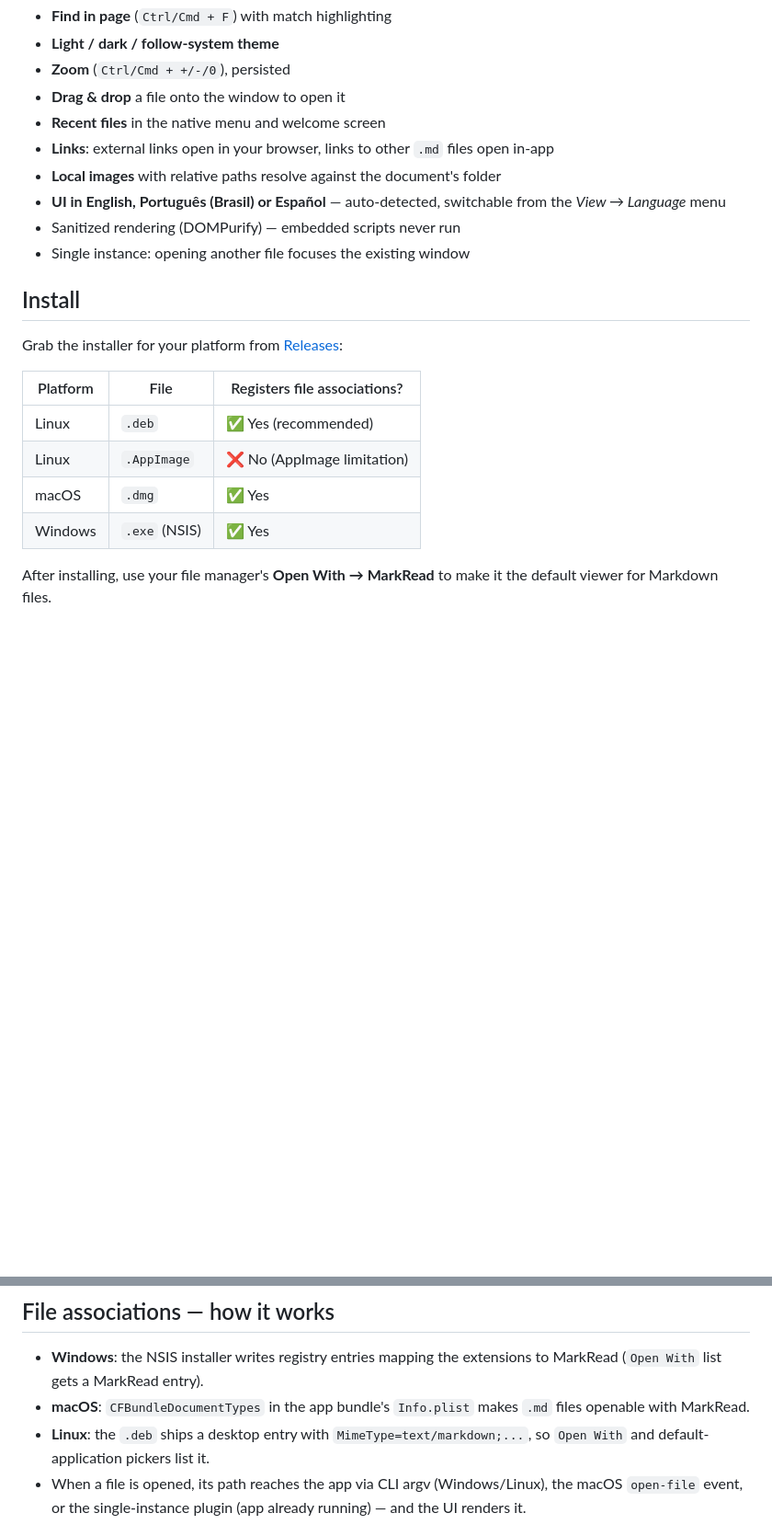
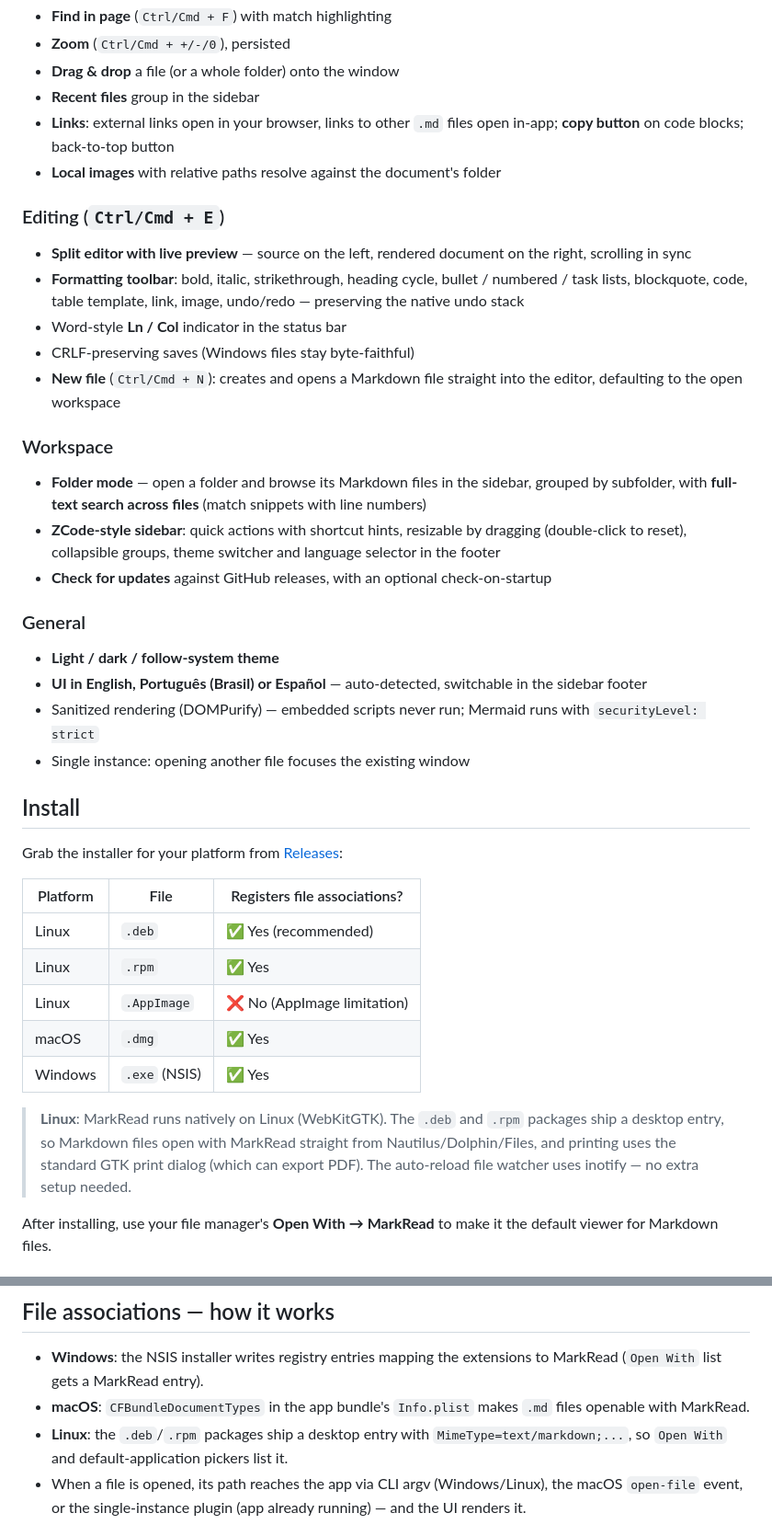
Before and after one commit to LuiizFellipe/markread, a Markdown page: README.md, 2 parts joined by grey strips. Shown: that part at 92% size. Drawn GitHub-style; blank space fills up the shorter version.

Commit message:
Update README: current features, screenshots and Linux notes
- Add screenshots (reader light/dark, split editor, folder mode, welcome)
  captured from the running app
- Feature list now covers the split editor with live preview, folder mode
  with cross-file search, auto-reload, reading-position resume, print/PDF,
  Mermaid/KaTeX, sidebar navigation and new-file creation
- Linux: document that .deb/.rpm register file associations and printing
  uses the GTK dialog; add .rpm to the install table; note the browser dev
  fallback via npm run dev

```diff
--- a/README.md
+++ b/README.md
@@ -17,12 +39,41 @@ opens straight in MarkRead.
 - **Find in page** (`Ctrl/Cmd + F`) with match highlighting
+- **Zoom** (`Ctrl/Cmd + +/-/0`), persisted
+- **Drag & drop** a file (or a whole folder) onto the window
+- **Recent files** group in the sidebar
+- **Links**: external links open in your browser, links to other `.md` files
+  open in-app; **copy button** on code blocks; back-to-top button
+- **Local images** with relative paths resolve against the document's folder
+
+### Editing (`Ctrl/Cmd + E`)
+
+- **Split editor with live preview** — source on the left, rendered document
+  on the right, scrolling in sync
+- **Formatting toolbar**: bold, italic, strikethrough, heading cycle, bullet /
+  numbered / task lists, blockquote, code, table template, link, image,
+  undo/redo — preserving the native undo stack
+- Word-style **Ln / Col** indicator in the status bar
+- CRLF-preserving saves (Windows files stay byte-faithful)
+- **New file** (`Ctrl/Cmd + N`): creates and opens a Markdown file straight
+  into the editor, defaulting to the open workspace
+
+### Workspace
+
+- **Folder mode** — open a folder and browse its Markdown files in the
+  sidebar, grouped by subfolder, with **full-text search across files**
+  (match snippets with line numbers)
+- **ZCode-style sidebar**: quick actions with shortcut hints, resizable by
+  dragging (double-click to reset), collapsible groups, theme switcher and
+  language selector in the footer
+- **Check for updates** against GitHub releases, with an optional
+  check-on-startup
+
+### General
+
 - **Light / dark / follow-system theme**
-- **Zoom** (`Ctrl/Cmd + +/-/0`), persisted
-- **Drag & drop** a file onto the window to open it
-- **Recent files** in the native menu and welcome screen
-- **Links**: external links open in your browser, links to other `.md` files open in-app
-- **Local images** with relative paths resolve against the document's folder
-- **UI in English, Português (Brasil) or Español** — auto-detected, switchable from the *View → Language* menu
-- Sanitized rendering (DOMPurify) — embedded scripts never run
+- **UI in English, Português (Brasil) or Español** — auto-detected, switchable
+  in the sidebar footer
+- Sanitized rendering (DOMPurify) — embedded scripts never run; Mermaid runs
+  with `securityLevel: strict`
 - Single instance: opening another file focuses the existing window
 
 ## Install
@@ -33,9 +84,16 @@ Grab the installer for your platform from
 | Platform    | File                        | Registers file associations? |
 | ----------- | --------------------------- | ---------------------------- |
 | Linux       | `.deb`                      | ✅ Yes (recommended)          |
+| Linux       | `.rpm`                      | ✅ Yes                        |
 | Linux       | `.AppImage`                 | ❌ No (AppImage limitation)   |
 | macOS       | `.dmg`                      | ✅ Yes                        |
 | Windows     | `.exe` (NSIS)               | ✅ Yes                        |
+
+> **Linux**: MarkRead runs natively on Linux (WebKitGTK). The `.deb` and
+> `.rpm` packages ship a desktop entry, so Markdown files open with MarkRead
+> straight from Nautilus/Dolphin/Files, and printing uses the standard GTK
+> print dialog (which can export PDF). The auto-reload file watcher uses
+> inotify — no extra setup needed.
 
 After installing, use your file manager's **Open With → MarkRead** to make it
 the default viewer for Markdown files.
@@ -89,8 +150,9 @@ with the app to eyeball regressions.
   extensions to MarkRead (`Open With` list gets a MarkRead entry).
 - **macOS**: `CFBundleDocumentTypes` in the app bundle's `Info.plist` makes
   `.md` files openable with MarkRead.
-- **Linux**: the `.deb` ships a desktop entry with `MimeType=text/markdown;...`,
-  so `Open With` and default-application pickers list it.
+- **Linux**: the `.deb`/`.rpm` packages ship a desktop entry with
+  `MimeType=text/markdown;...`, so `Open With` and default-application pickers
+  list it.
 - When a file is opened, its path reaches the app via CLI argv
   (Windows/Linux), the macOS `open-file` event, or the single-instance plugin
   (app already running) — and the UI renders it.
```
Also changed, not shown: other parts of README.md (+30 -5 lines), docs/screenshots/dark-reading.png (added), docs/screenshots/editor-split.png (added), docs/screenshots/folder-mode.png (added), docs/screenshots/reader-light.png (added), docs/screenshots/welcome.png (added).
